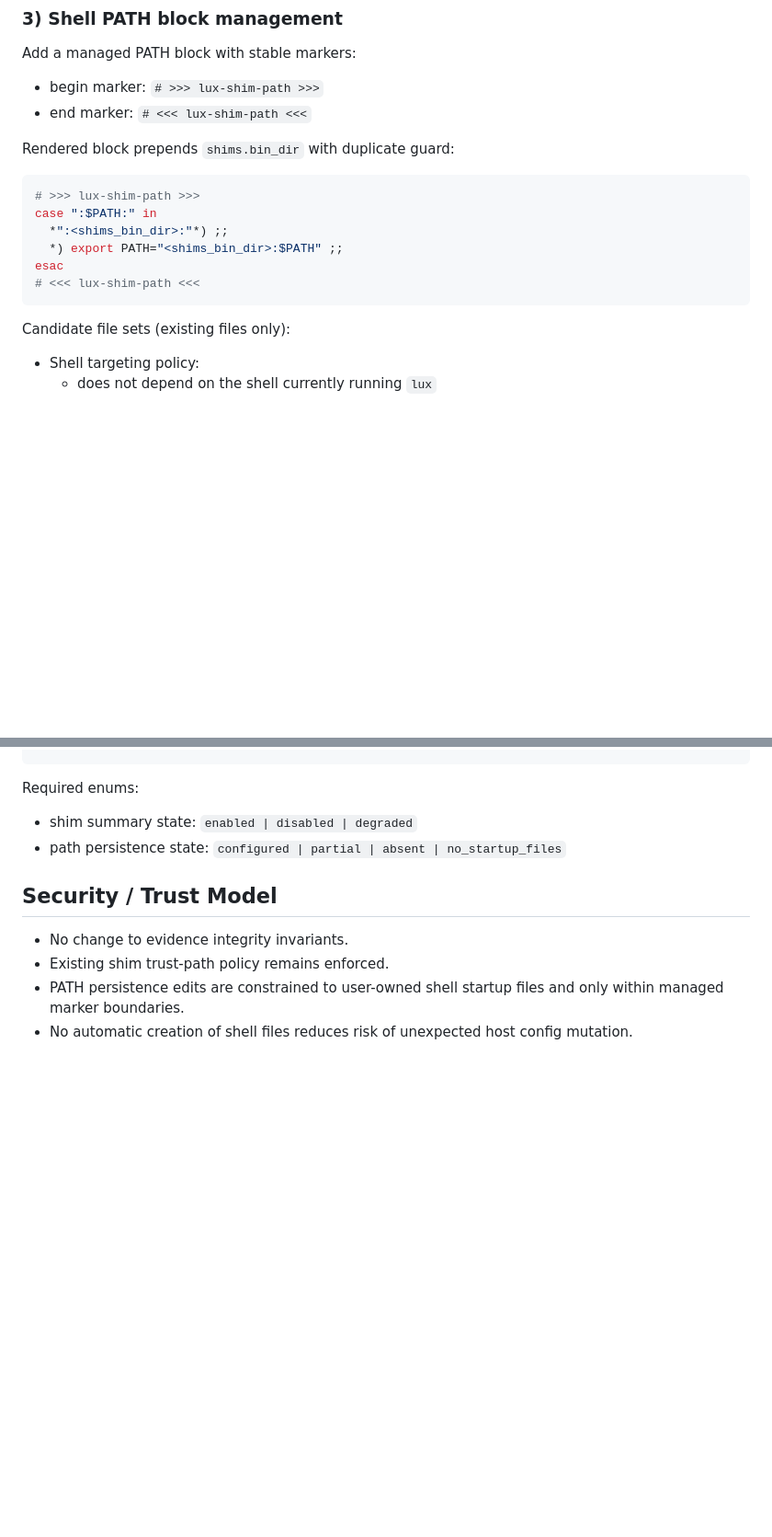
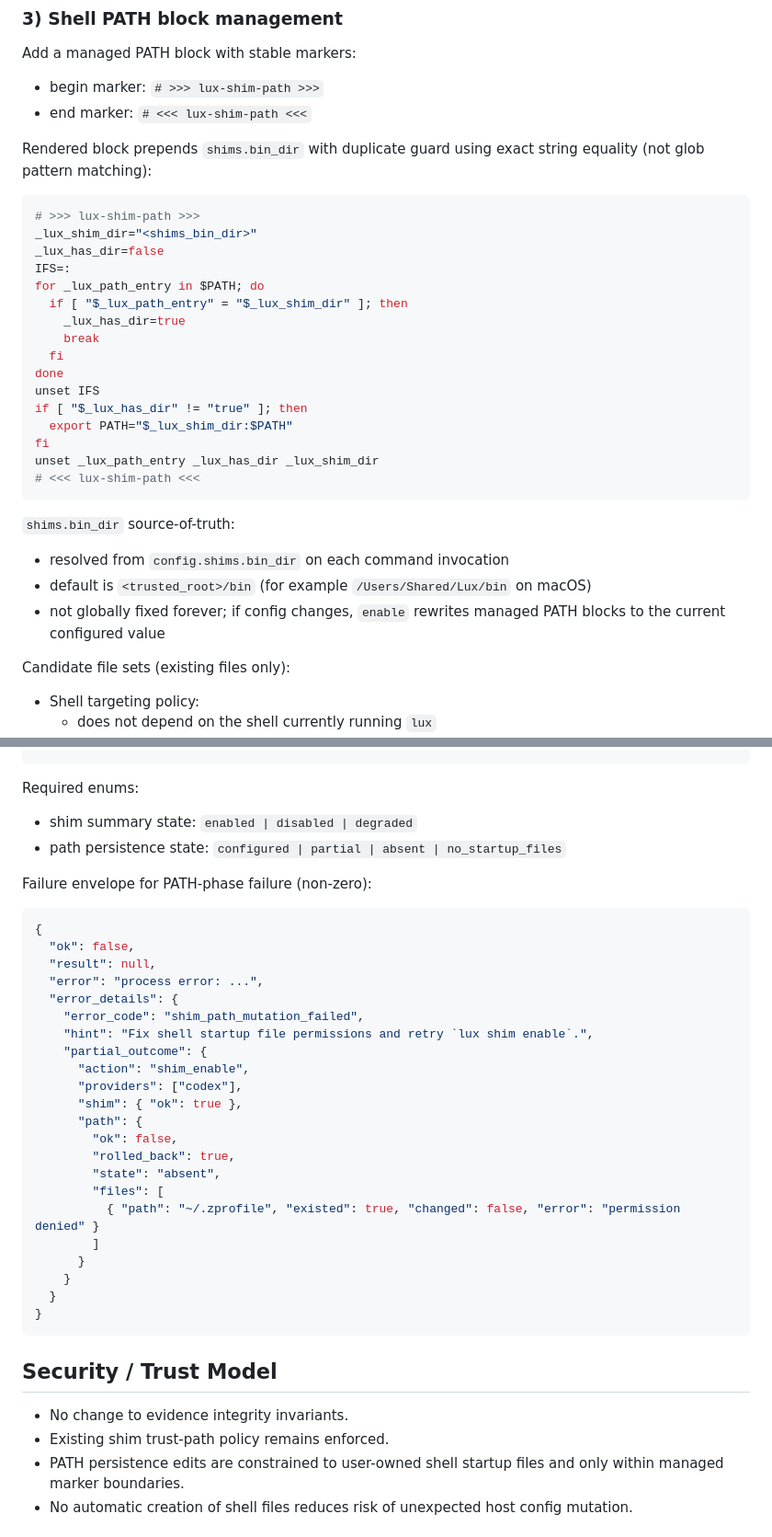
Before and after one commit to scottmaran/lux, a Markdown page: docs/specs/shim-enable-disable-status-path-management.md, 2 parts joined by grey strips. Shown at 92% size. GitHub-like rendering; blank space fills up the shorter version.

Commit message:
audit 2 spec v3 update

````diff
--- a/docs/specs/shim-enable-disable-status-path-management.md
+++ b/docs/specs/shim-enable-disable-status-path-management.md
@@ -94,16 +94,33 @@ Add a managed PATH block with stable markers:
 - begin marker: `# >>> lux-shim-path >>>`
 - end marker: `# <<< lux-shim-path <<<`
 
-Rendered block prepends `shims.bin_dir` with duplicate guard:
+Rendered block prepends `shims.bin_dir` with duplicate guard using exact
+string equality (not glob pattern matching):
 
 ```sh
 # >>> lux-shim-path >>>
-case ":$PATH:" in
-  *":<shims_bin_dir>:"*) ;;
-  *) export PATH="<shims_bin_dir>:$PATH" ;;
-esac
+_lux_shim_dir="<shims_bin_dir>"
+_lux_has_dir=false
+IFS=:
+for _lux_path_entry in $PATH; do
+  if [ "$_lux_path_entry" = "$_lux_shim_dir" ]; then
+    _lux_has_dir=true
+    break
+  fi
+done
+unset IFS
+if [ "$_lux_has_dir" != "true" ]; then
+  export PATH="$_lux_shim_dir:$PATH"
+fi
+unset _lux_path_entry _lux_has_dir _lux_shim_dir
 # <<< lux-shim-path <<<
 ```
+
+`shims.bin_dir` source-of-truth:
+- resolved from `config.shims.bin_dir` on each command invocation
+- default is `<trusted_root>/bin` (for example `/Users/Shared/Lux/bin` on macOS)
+- not globally fixed forever; if config changes, `enable` rewrites managed PATH
+  blocks to the current configured value
 
 Candidate file sets (existing files only):
 - Shell targeting policy:
@@ -261,6 +283,33 @@ Required enums:
 - shim summary state: `enabled | disabled | degraded`
 - path persistence state: `configured | partial | absent | no_startup_files`
 
+Failure envelope for PATH-phase failure (non-zero):
+
+```json
+{
+  "ok": false,
+  "result": null,
+  "error": "process error: ...",
+  "error_details": {
+    "error_code": "shim_path_mutation_failed",
+    "hint": "Fix shell startup file permissions and retry `lux shim enable`.",
+    "partial_outcome": {
+      "action": "shim_enable",
+      "providers": ["codex"],
+      "shim": { "ok": true },
+      "path": {
+        "ok": false,
+        "rolled_back": true,
+        "state": "absent",
+        "files": [
+          { "path": "~/.zprofile", "existed": true, "changed": false, "error": "permission denied" }
+        ]
+      }
+    }
+  }
+}
+```
+
 ## Security / Trust Model
 - No change to evidence integrity invariants.
 - Existing shim trust-path policy remains enforced.
````
Also changed, not shown: other parts of docs/specs/shim-enable-disable-status-path-management.md (+17 -5 lines), docs/audits/20260221-161402_shim-enable-disable-status-spec-second-pass-audit.md (added, +93 -0 lines).
